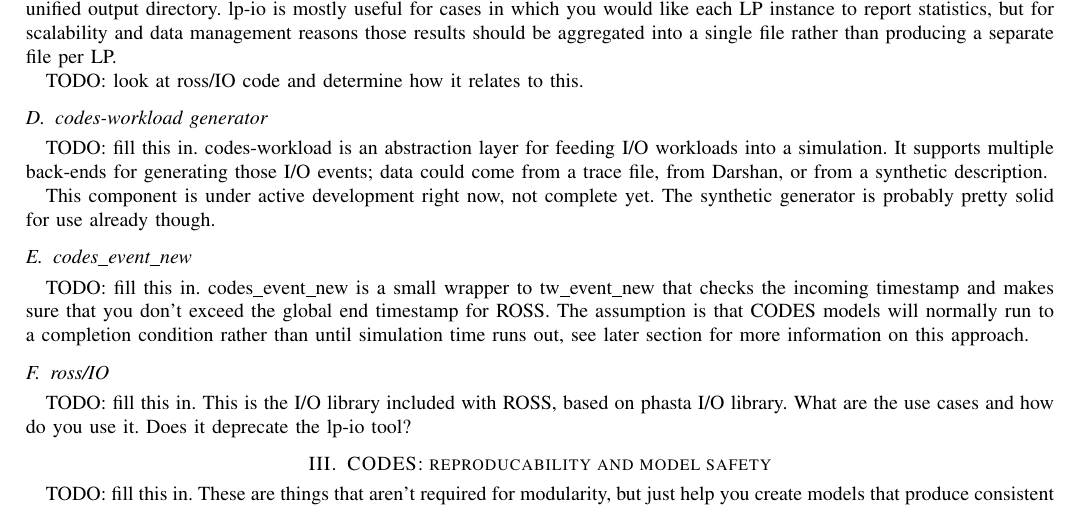
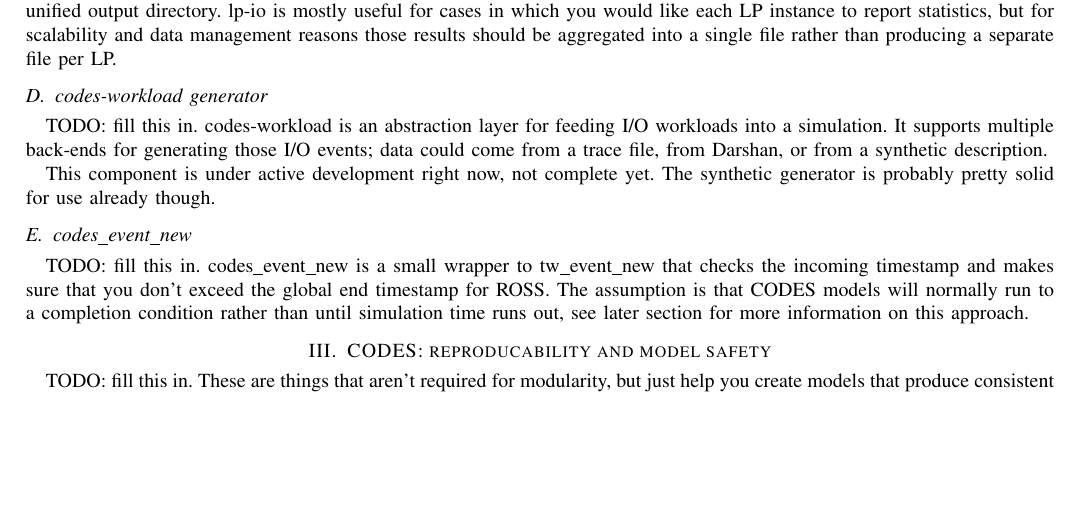
Before and after one commit to codes-org/codes, a LaTeX paper (doc/codes-best-practices.tex): part of page 2 of 4, cut so that both start at the same text, the shorter picture padded with empty space. Compiled offline with pdfLaTeX.

Commit message:
clean up IO sections (hold off on syncio stuff)

```diff
--- a/doc/codes-best-practices.tex
+++ b/doc/codes-best-practices.tex
@@ -315,8 +315,6 @@
 should be aggregated into a single file rather than producing a separate
 file per LP.
 
-TODO: look at ross/IO code and determine how it relates to this.
-
 \subsection{codes-workload generator}
 
 TODO: fill this in.  codes-workload is an abstraction layer for feeding I/O
@@ -334,12 +332,6 @@
 global end timestamp for ROSS.  The assumption is that CODES models will
 normally run to a completion condition rather than until simulation time
 runs out, see later section for more information on this approach.
-
-\subsection{ross/IO}
-
-TODO: fill this in.  This is the I/O library included with ROSS, based on
-phasta I/O library.  What are the use cases and how do you use it. Does it
-deprecate the lp-io tool?
 
 \section{CODES: reproducability and model safety}
 
```
